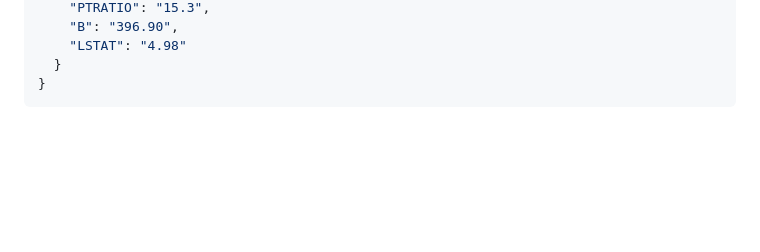
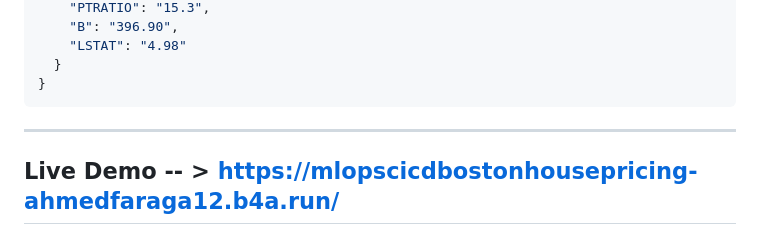
Before and after one commit to ahmedfarag9/mlops-cicd-bostonhousepricing, a Markdown page: README.md, the part around the change. GitHub-like rendering; blank space fills up the shorter version.

````diff
--- a/README.md
+++ b/README.md
@@ -89,6 +89,10 @@ With the following JSON body:
 }
 ```
 
+---
+
+## Live Demo -- > [https://mlopscicdbostonhousepricing-ahmedfaraga12.b4a.run/](https://mlopscicdbostonhousepricing-ahmedfaraga12.b4a.run/)
+
 <!--
 ### Implementaion inspired by [Krish C Naik](https://github.com/krishnaik06)
 -->
````
